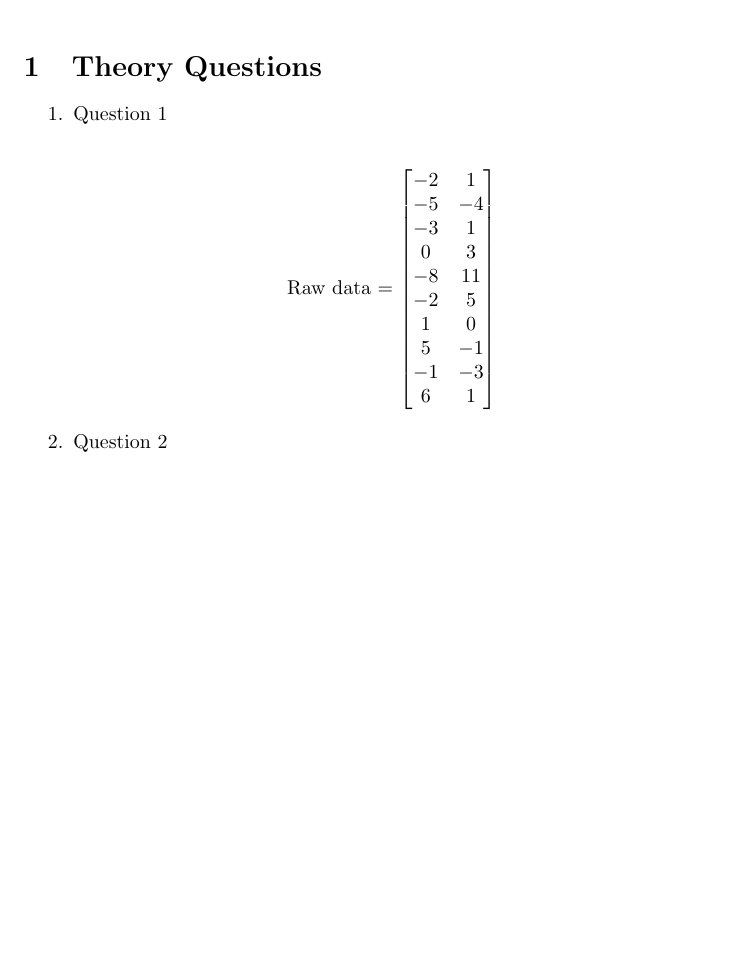
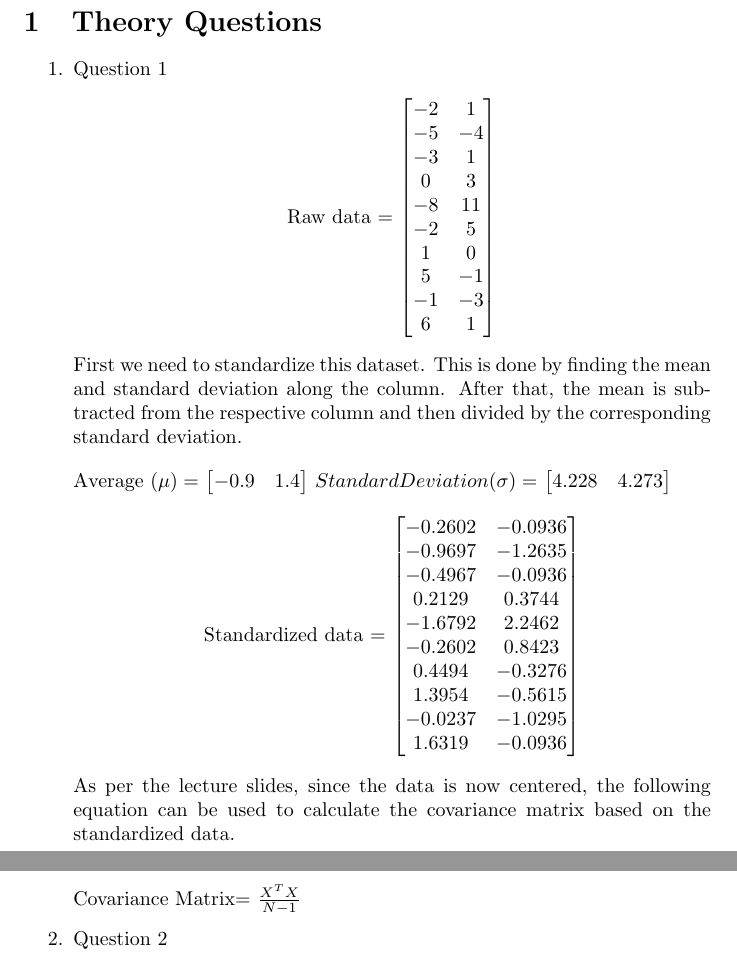
Before and after one commit to avikbag/MachineLearning, a LaTeX problem sheet (Assignment1/Report/main.tex): part of the page before the commit and two parts of pages 1 and 2 of 2 after it, the two joined at a grey line, cut so that both start at the same text, the shorter picture padded with empty space. The pictures show the PDF file Assignment1/Report/main.pdf that the author committed with the source.

Commit message:
Added all the necessary files and almost completed report for written assignment

```diff
--- a/Assignment1/Report/main.tex
+++ b/Assignment1/Report/main.tex
@@ -31,3 +31,10 @@
       $
     \end{center}
 
+    First we need to standardize this dataset. This is done by finding the mean and standard deviation along the column. After that, the mean is subtracted from the respective column and then divided by the corresponding standard deviation.
+
+    \begin{center}
+      Average (\mu) =
+      $
+      \begin{bmatrix}
+        -0.9 & 1.4 \\
@@ -33,0 +46 @@
+        4.228 & 4.273 \\
@@ -34,3 +52,23 @@
+      Standardized data =
+      $
+      \begin{bmatrix}
+				-0.2602 & -0.0936 \\
+				-0.9697 & -1.2635 \\
+				-0.4967 & -0.0936 \\
+				0.2129 &  0.3744 \\
+				-1.6792 &  2.2462 \\
+				-0.2602 &  0.8423 \\
+				0.4494 & -0.3276 \\
+				1.3954 & -0.5615 \\
+				-0.0237 & -1.0295 \\
+				1.6319 & -0.0936 \\
+      \end{bmatrix}
+      $
+    \end{center}
+  As per the lecture slides, since the data is now centered, the following equation can be used to calculate the covariance matrix based on the standardized data.
+
+        Covariance Matrix= $\frac{X^T X}{N-1}$
+
   \item Question 2
 
 \end{enumerate}
```
Also changed, not shown: Assignment1/Script/tester.csv (deleted, +0 -10 lines), Assignment1/Report/main.pdf, Assignment1/Report/theoryScripts/output.svg, Assignment1/Report/main.tex (12 more changed lines), 8 other files.
